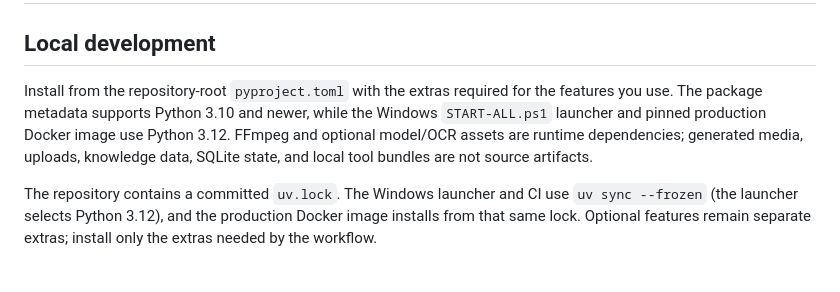
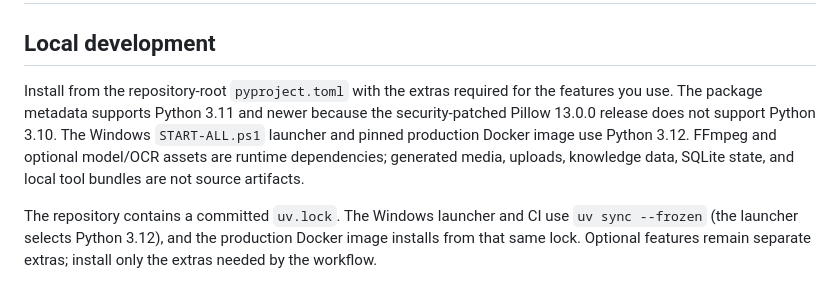
Before and after one commit to kapisam11/edit-factory-v3, a Markdown page: 00-INFO/OPERATIONS.md, the part around the change. GitHub-like rendering.

Commit message:
Update operations documentation for Python 3.11+ security baseline

```diff
--- a/00-INFO/OPERATIONS.md
+++ b/00-INFO/OPERATIONS.md
@@ -2,7 +2,7 @@
 
 ## Local development
 
-Install from the repository-root `pyproject.toml` with the extras required for the features you use. The package metadata supports Python 3.10 and newer, while the Windows `START-ALL.ps1` launcher and pinned production Docker image use Python 3.12. FFmpeg and optional model/OCR assets are runtime dependencies; generated media, uploads, knowledge data, SQLite state, and local tool bundles are not source artifacts.
+Install from the repository-root `pyproject.toml` with the extras required for the features you use. The package metadata supports Python 3.11 and newer because the security-patched Pillow 13.0.0 release does not support Python 3.10. The Windows `START-ALL.ps1` launcher and pinned production Docker image use Python 3.12. FFmpeg and optional model/OCR assets are runtime dependencies; generated media, uploads, knowledge data, SQLite state, and local tool bundles are not source artifacts.
 
 The repository contains a committed `uv.lock`. The Windows launcher and CI use `uv sync --frozen` (the launcher selects Python 3.12), and the production Docker image installs from that same lock. Optional features remain separate extras; install only the extras needed by the workflow.
 
```
